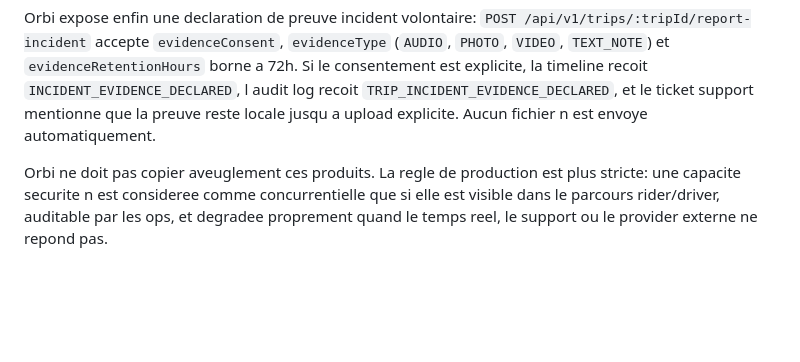
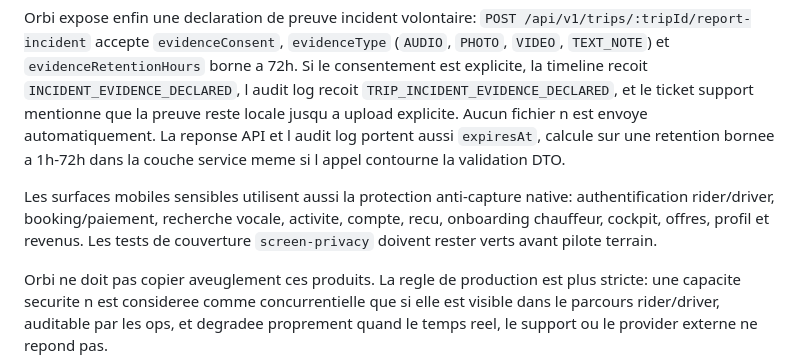
Before and after one commit to Gbangou/orbi, a Markdown page: docs/deployment-runbook.md, the part around the change. Drawn GitHub-style; blank space fills up the shorter version.

```diff
--- a/docs/deployment-runbook.md
+++ b/docs/deployment-runbook.md
@@ -217,7 +217,14 @@ Orbi expose enfin une declaration de preuve incident volontaire:
 timeline recoit `INCIDENT_EVIDENCE_DECLARED`, l audit log recoit
 `TRIP_INCIDENT_EVIDENCE_DECLARED`, et le ticket support mentionne que la preuve
 reste locale jusqu a upload explicite. Aucun fichier n est envoye
-automatiquement.
+automatiquement. La reponse API et l audit log portent aussi `expiresAt`, calcule
+sur une retention bornee a 1h-72h dans la couche service meme si l appel contourne
+la validation DTO.
+
+Les surfaces mobiles sensibles utilisent aussi la protection anti-capture native:
+authentification rider/driver, booking/paiement, recherche vocale, activite,
+compte, recu, onboarding chauffeur, cockpit, offres, profil et revenus. Les
+tests de couverture `screen-privacy` doivent rester verts avant pilote terrain.
 
 Orbi ne doit pas copier aveuglement ces produits. La regle de production est
 plus stricte: une capacite securite n est consideree comme concurrentielle que
```
Also changed, not shown: docs/market-leader-gap-closure-2026-07-07.md (+7 -0 lines).
